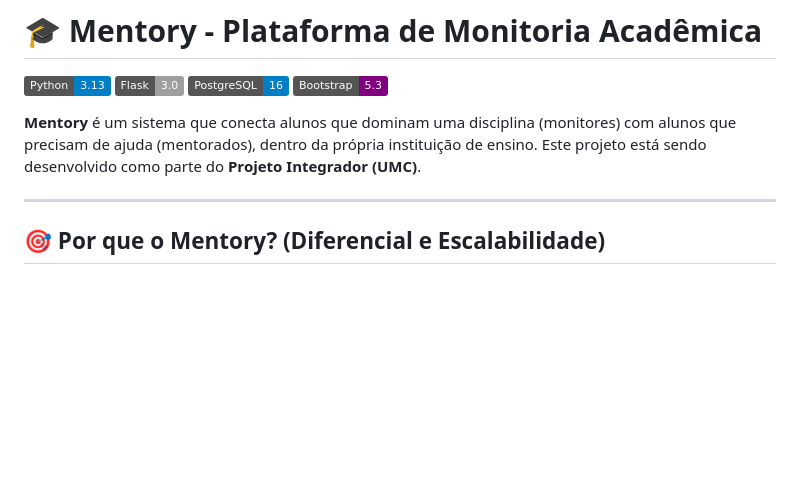
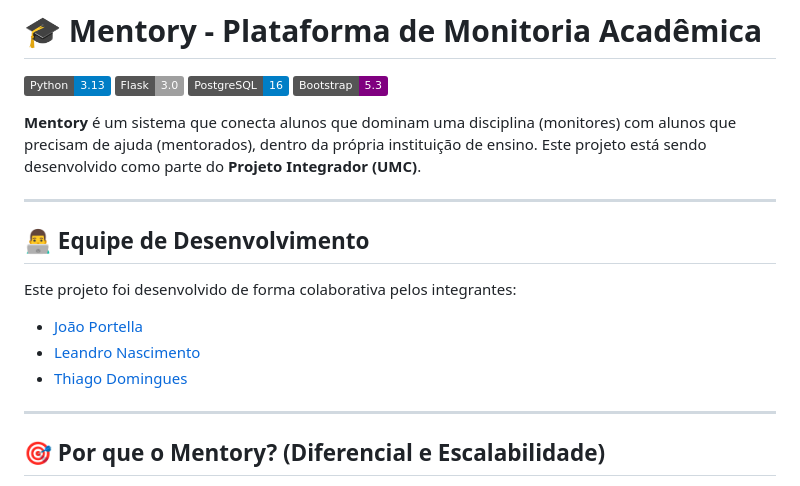
Before and after one commit to ProjetoIntegradorUMC/projeto-integrador, a Markdown page: README.md, the part around the change. Rendered like a GitHub page; badges without logos; blank space fills up the shorter version.

Commit message:
Add development team information to README
Added development team section with member links.

```diff
--- a/README.md
+++ b/README.md
@@ -6,6 +6,16 @@
 ![Bootstrap](https://img.shields.io/badge/Bootstrap-5.3-purple.svg)
 
 **Mentory** é um sistema que conecta alunos que dominam uma disciplina (monitores) com alunos que precisam de ajuda (mentorados), dentro da própria instituição de ensino. Este projeto está sendo desenvolvido como parte do **Projeto Integrador (UMC)**.
+
+---
+
+## 👨‍💻 Equipe de Desenvolvimento
+
+Este projeto foi desenvolvido de forma colaborativa pelos integrantes:
+
+- [João Portella](https://github.com/joaolucasportella)
+- [Leandro Nascimento](https://github.com/leandroliveira-dev)
+- [Thiago Domingues](https://github.com/DominguesTH)
 
 ---
 
```
